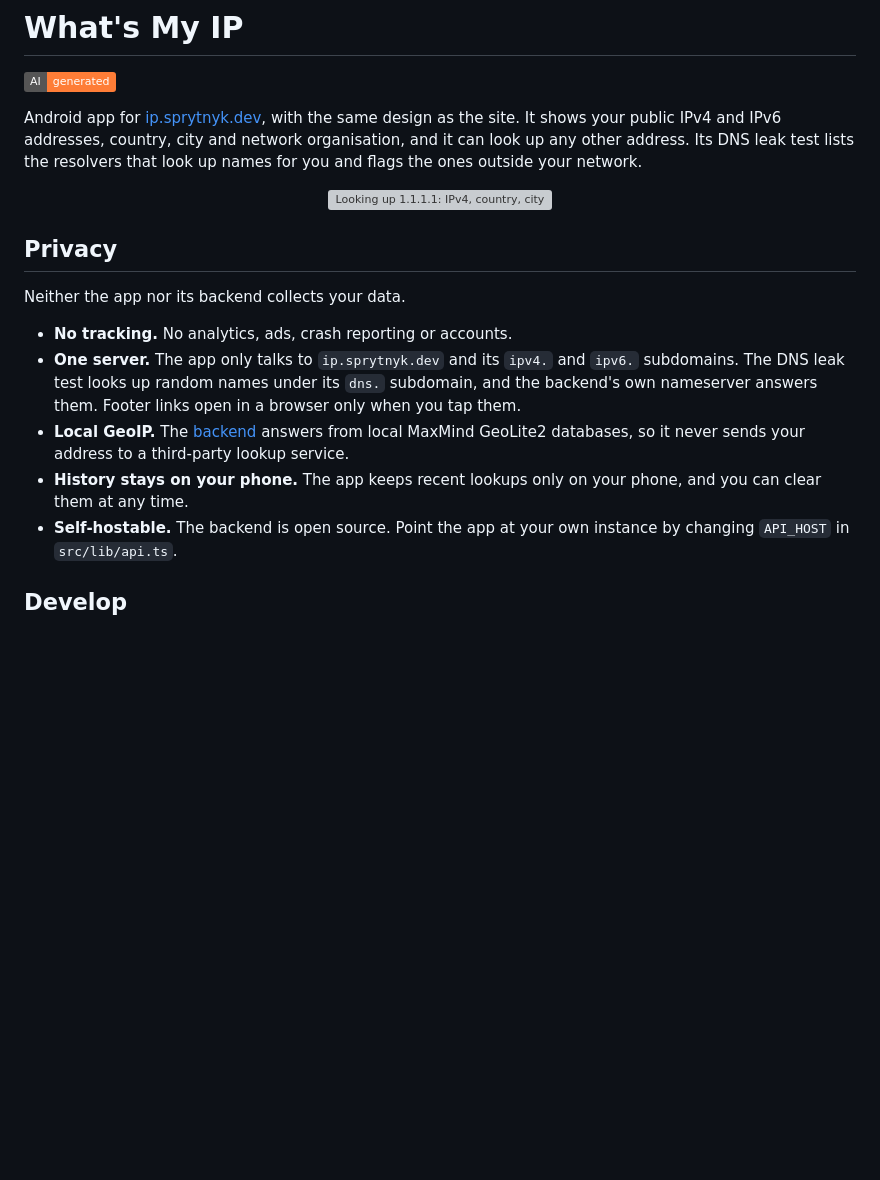
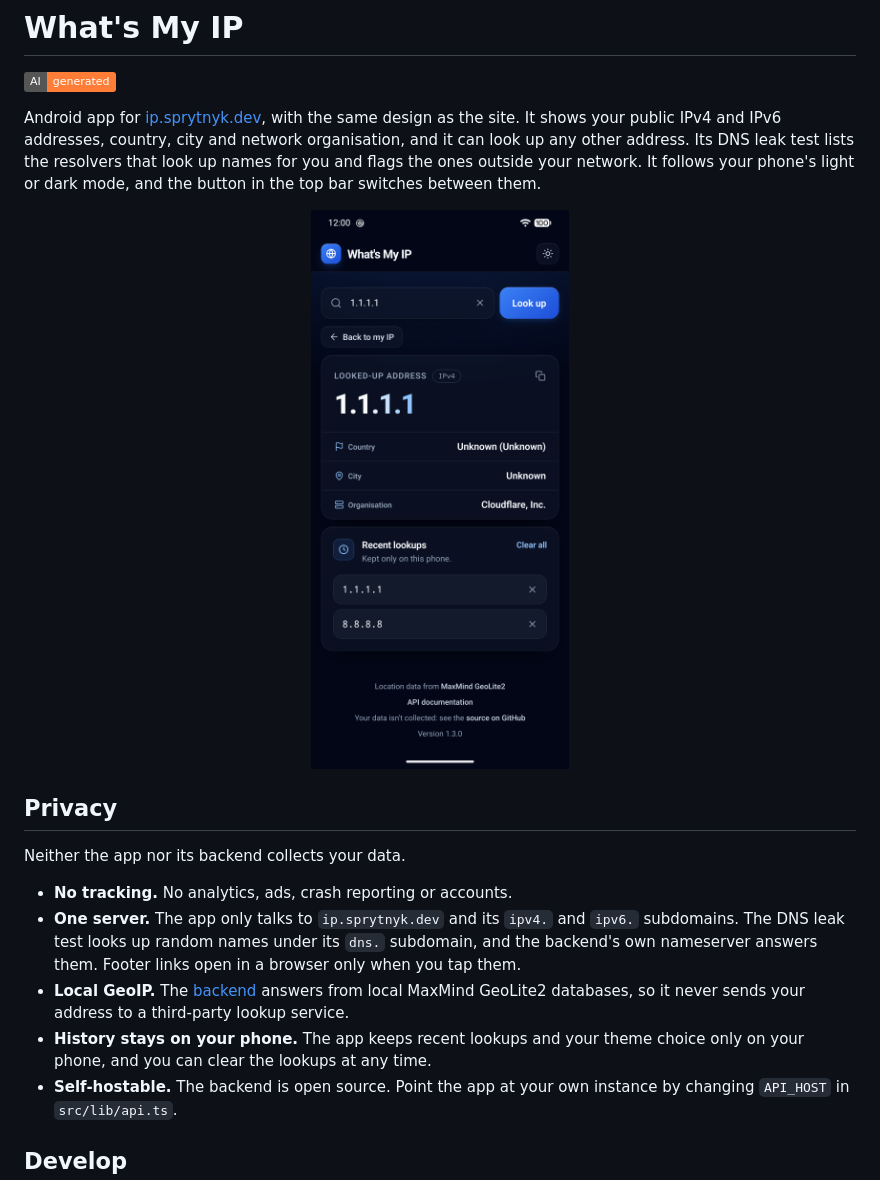
Before and after one commit to sprytnyk/ip-checker-app, a Markdown page: README.md, the part around the change. Drawn GitHub-style; pictures changed too: docs/screenshots/home-dark.png (added); badges without logos; blank space fills up the shorter version; grey boxes are pictures that could not be loaded.

Commit message:
docs(readme): show the dark theme
Replace the old screenshot with a dark theme lookup. Explain how the app
follows the phone's theme, how to switch themes, and where that choice
is stored.

```diff
--- a/README.md
+++ b/README.md
@@ -5,10 +5,11 @@
 Android app for [ip.sprytnyk.dev](https://ip.sprytnyk.dev), with the same design as the site. It shows your
 public IPv4 and IPv6 addresses, country, city and network organisation, and it can look up any
 other address. Its DNS leak test lists the resolvers that look up names for you and flags the
-ones outside your network.
+ones outside your network. It follows your phone's light or dark mode, and the button in the top
+bar switches between them.
 
 <p align="center">
-  <img src="docs/screenshots/home.png" width="300" alt="Looking up 1.1.1.1: IPv4, country, city and organisation, with recent lookups below" />
+  <img src="docs/screenshots/home-dark.png" width="300" alt="Looking up 1.1.1.1 in the dark theme" />
 </p>
 
 ## Privacy
@@ -21,8 +22,8 @@ Neither the app nor its backend collects your data.
   backend's own nameserver answers them. Footer links open in a browser only when you tap them.
 - **Local GeoIP.** The [backend](https://github.com/sprytnyk/ip) answers from local MaxMind
   GeoLite2 databases, so it never sends your address to a third-party lookup service.
-- **History stays on your phone.** The app keeps recent lookups only on your phone, and you
-  can clear them at any time.
+- **History stays on your phone.** The app keeps recent lookups and your theme choice only on
+  your phone, and you can clear the lookups at any time.
 - **Self-hostable.** The backend is open source. Point the app at your own instance by changing
   `API_HOST` in `src/lib/api.ts`.
 
```
